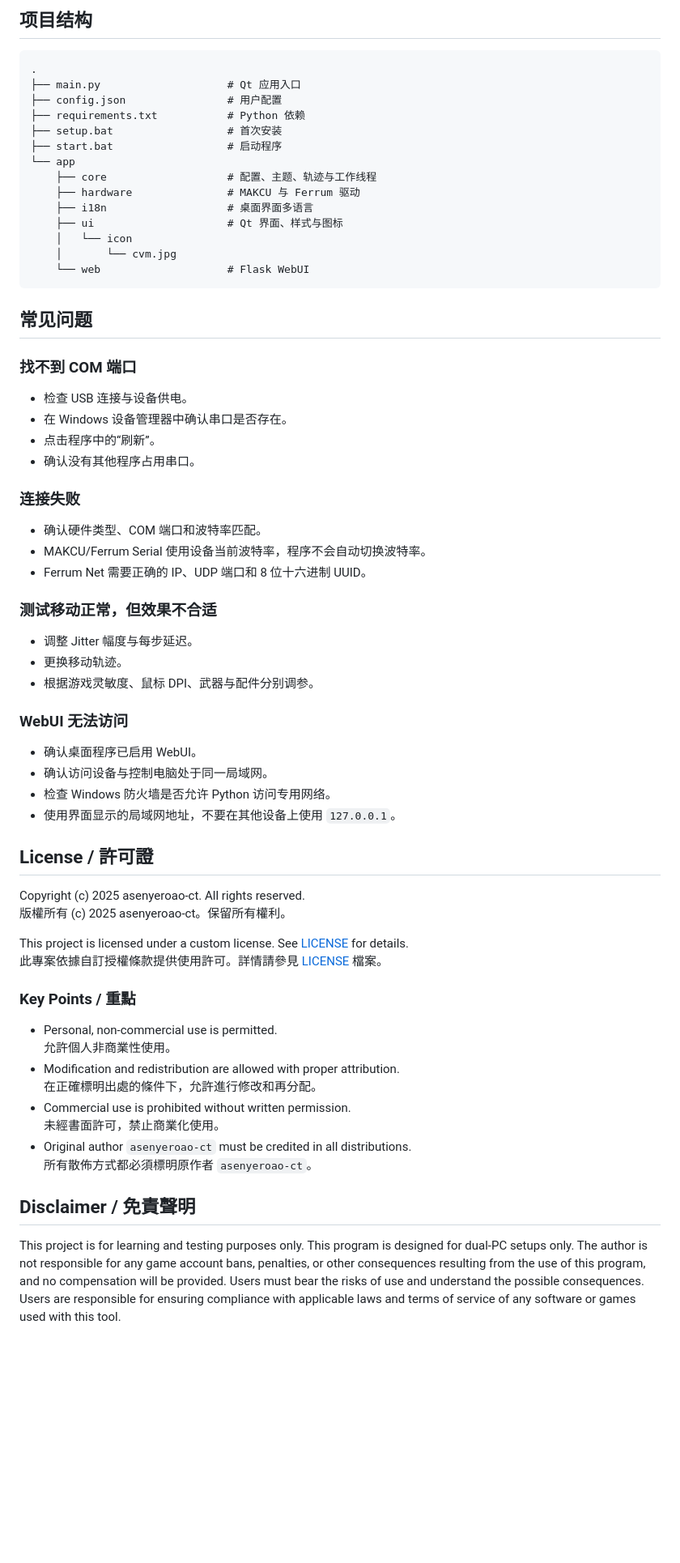
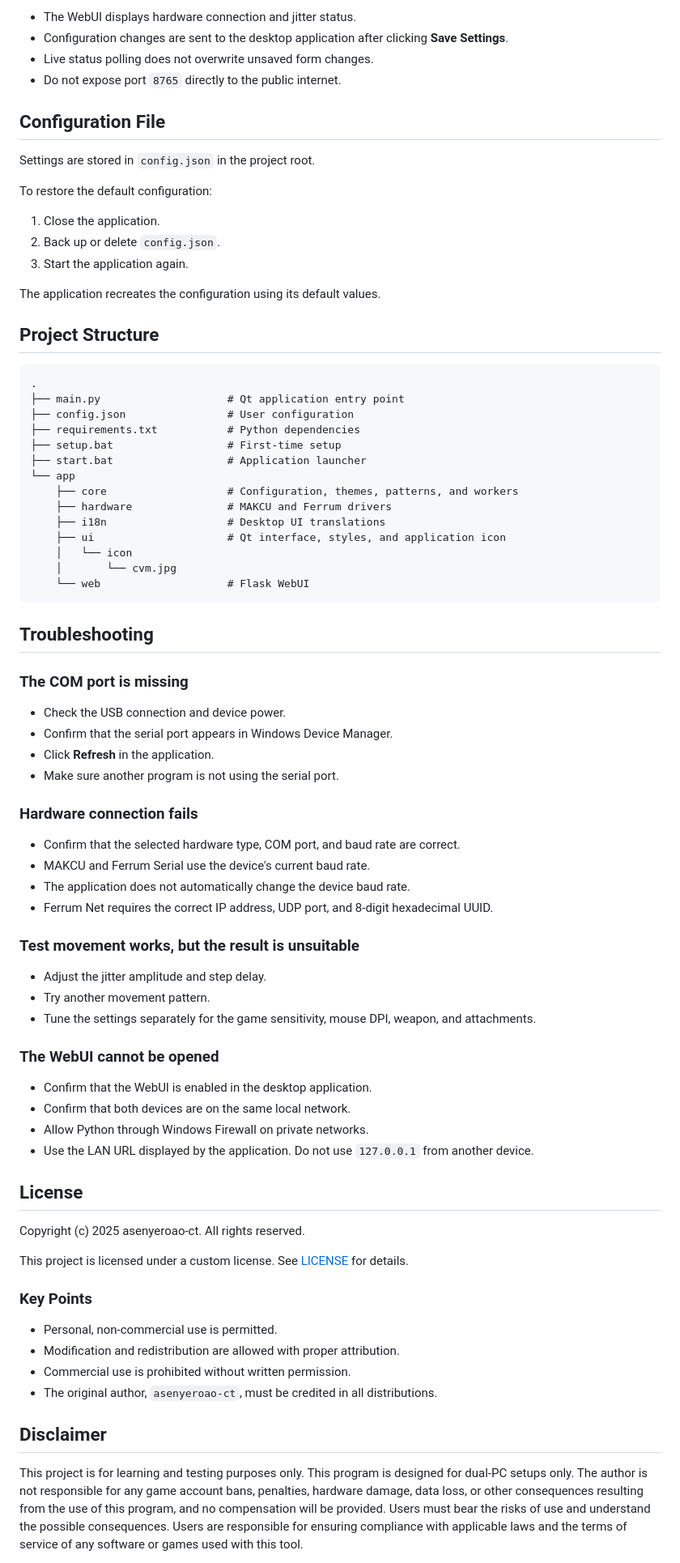
Before and after one commit to Liureo/cvm-Jitter, a Markdown page: README.md, the part around one of its changes. Shown at 81% size. Rendered like a GitHub page; blank space fills up the shorter version.

Commit message:
Rewrite README in English

````diff
--- a/README.md
+++ b/README.md
@@ -131,71 +136,83 @@ py -3 -m venv .venv
 
-## 项目结构
+- The WebUI displays hardware connection and jitter status.
+- Configuration changes are sent to the desktop application after clicking **Save Settings**.
+- Live status polling does not overwrite unsaved form changes.
+- Do not expose port `8765` directly to the public internet.
+
+## Configuration File
+
+Settings are stored in `config.json` in the project root.
+
+To restore the default configuration:
+
+1. Close the application.
+2. Back up or delete `config.json`.
+3. Start the application again.
+
+The application recreates the configuration using its default values.
+
+## Project Structure
 
 ```text
 .
-├── main.py                    # Qt 应用入口
-├── config.json                # 用户配置
-├── requirements.txt           # Python 依赖
-├── setup.bat                  # 首次安装
-├── start.bat                  # 启动程序
+├── main.py                    # Qt application entry point
+├── config.json                # User configuration
+├── requirements.txt           # Python dependencies
+├── setup.bat                  # First-time setup
+├── start.bat                  # Application launcher
 └── app
-    ├── core                   # 配置、主题、轨迹与工作线程
-    ├── hardware               # MAKCU 与 Ferrum 驱动
-    ├── i18n                   # 桌面界面多语言
-    ├── ui                     # Qt 界面、样式与图标
+    ├── core                   # Configuration, themes, patterns, and workers
+    ├── hardware               # MAKCU and Ferrum drivers
+    ├── i18n                   # Desktop UI translations
+    ├── ui                     # Qt interface, styles, and application icon
     │   └── icon
     │       └── cvm.jpg
     └── web                    # Flask WebUI
 ```
 
-## 常见问题
+## Troubleshooting
 
-### 找不到 COM 端口
+### The COM port is missing
 
-- 检查 USB 连接与设备供电。
-- 在 Windows 设备管理器中确认串口是否存在。
-- 点击程序中的“刷新”。
-- 确认没有其他程序占用串口。
+- Check the USB connection and device power.
+- Confirm that the serial port appears in Windows Device Manager.
+- Click **Refresh** in the application.
+- Make sure another program is not using the serial port.
 
-### 连接失败
+### Hardware connection fails
 
-- 确认硬件类型、COM 端口和波特率匹配。
-- MAKCU/Ferrum Serial 使用设备当前波特率，程序不会自动切换波特率。
-- Ferrum Net 需要正确的 IP、UDP 端口和 8 位十六进制 UUID。
+- Confirm that the selected hardware type, COM port, and baud rate are correct.
+- MAKCU and Ferrum Serial use the device's current baud rate.
+- The application does not automatically change the device baud rate.
+- Ferrum Net requires the correct IP address, UDP port, and 8-digit hexadecimal UUID.
 
-### 测试移动正常，但效果不合适
+### Test movement works, but the result is unsuitable
 
-- 调整 Jitter 幅度与每步延迟。
-- 更换移动轨迹。
-- 根据游戏灵敏度、鼠标 DPI、武器与配件分别调参。
+- Adjust the jitter amplitude and step delay.
+- Try another movement pattern.
+- Tune the settings separately for the game sensitivity, mouse DPI, weapon, and attachments.
 
-### WebUI 无法访问
+### The WebUI cannot be opened
 
-- 确认桌面程序已启用 WebUI。
-- 确认访问设备与控制电脑处于同一局域网。
-- 检查 Windows 防火墙是否允许 Python 访问专用网络。
-- 使用界面显示的局域网地址，不要在其他设备上使用 `127.0.0.1`。
+- Confirm that the WebUI is enabled in the desktop application.
+- Confirm that both devices are on the same local network.
+- Allow Python through Windows Firewall on private networks.
+- Use the LAN URL displayed by the application. Do not use `127.0.0.1` from another device.
 
-## License / 許可證
+## License
 
 Copyright (c) 2025 asenyeroao-ct. All rights reserved.
-版權所有 (c) 2025 asenyeroao-ct。保留所有權利。
 
 This project is licensed under a custom license. See [LICENSE](LICENSE) for details.
-此專案依據自訂授權條款提供使用許可。詳情請參見 [LICENSE](LICENSE) 檔案。
 
-### Key Points / 重點
+### Key Points
 
 - Personal, non-commercial use is permitted.
-  允許個人非商業性使用。
 - Modification and redistribution are allowed with proper attribution.
-  在正確標明出處的條件下，允許進行修改和再分配。
 - Commercial use is prohibited without written permission.
-  未經書面許可，禁止商業化使用。
-- Original author `asenyeroao-ct` must be credited in all distributions.
-  所有散佈方式都必須標明原作者 `asenyeroao-ct`。
+- The original author, `asenyeroao-ct`, must be credited in all distributions.
 
-## Disclaimer / 免責聲明
+## Disclaimer
 
-This project is for learning and testing purposes only. This program is designed for dual-PC setups only. The author is not responsible for any game account bans, penalties, or other consequences resulting from the use of this program, and no compensation will be provided. Users must bear the risks of use and understand the possible consequences. Users are responsible for ensuring compliance with applicable laws and terms of service of any software or games used with this tool.
+This project is for learning and testing purposes only. This program is designed for dual-PC setups only. The author is not responsible for any game account bans, penalties, hardware damage, data loss, or other consequences resulting from the use of this program, and no compensation will be provided. Users must bear the risks of use and understand the possible consequences. Users are responsible for ensuring compliance with applicable laws and the terms of service of any software or games used with this tool.
 
````
Also changed, not shown: other parts of README.md (+92 -92 lines).
